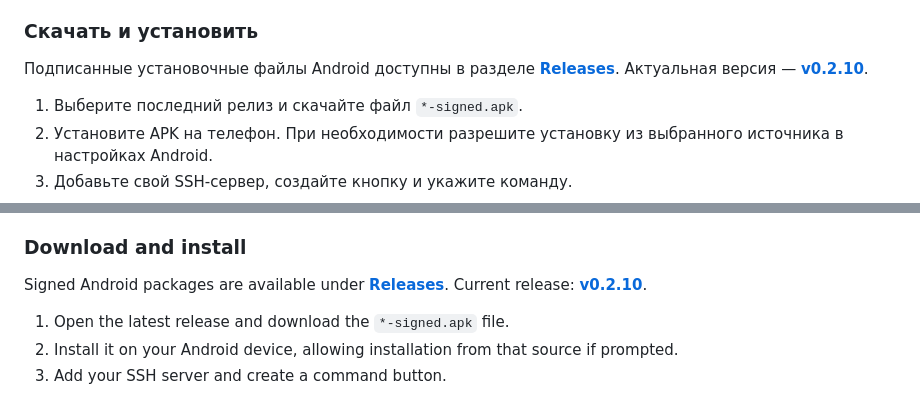
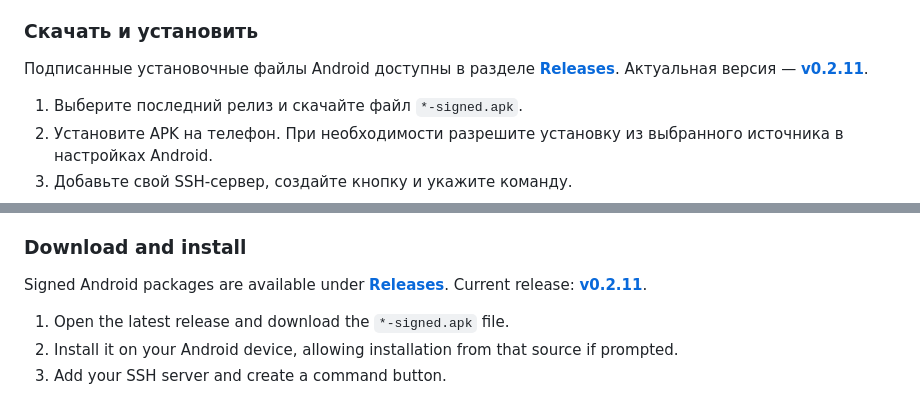
Before and after one commit to lKlElNlGl/ssh-button-next-releases, a Markdown page: README.md, 2 parts joined by grey strips. GitHub-like rendering.

Commit message:
Update public download links to SSH Button Next v0.2.11

```diff
--- a/README.md
+++ b/README.md
@@ -18,7 +18,7 @@ SSH Button Next — бесплатное приложение для быстр
 
 ### Скачать и установить
 
-Подписанные установочные файлы Android доступны в разделе **[Releases](https://github.com/lKlElNlGl/ssh-button-next-releases/releases)**. Актуальная версия — **[v0.2.10](https://github.com/lKlElNlGl/ssh-button-next-releases/releases/tag/v0.2.10)**.
+Подписанные установочные файлы Android доступны в разделе **[Releases](https://github.com/lKlElNlGl/ssh-button-next-releases/releases)**. Актуальная версия — **[v0.2.11](https://github.com/lKlElNlGl/ssh-button-next-releases/releases/tag/v0.2.11)**.
 
 1. Выберите последний релиз и скачайте файл `*-signed.apk`.
 2. Установите APK на телефон. При необходимости разрешите установку из выбранного источника в настройках Android.
@@ -48,7 +48,7 @@ SSH Button Next is a free Android app for running predefined SSH commands on you
 
 ### Download and install
 
-Signed Android packages are available under **[Releases](https://github.com/lKlElNlGl/ssh-button-next-releases/releases)**. Current release: **[v0.2.10](https://github.com/lKlElNlGl/ssh-button-next-releases/releases/tag/v0.2.10)**.
+Signed Android packages are available under **[Releases](https://github.com/lKlElNlGl/ssh-button-next-releases/releases)**. Current release: **[v0.2.11](https://github.com/lKlElNlGl/ssh-button-next-releases/releases/tag/v0.2.11)**.
 
 1. Open the latest release and download the `*-signed.apk` file.
 2. Install it on your Android device, allowing installation from that source if prompted.
```
